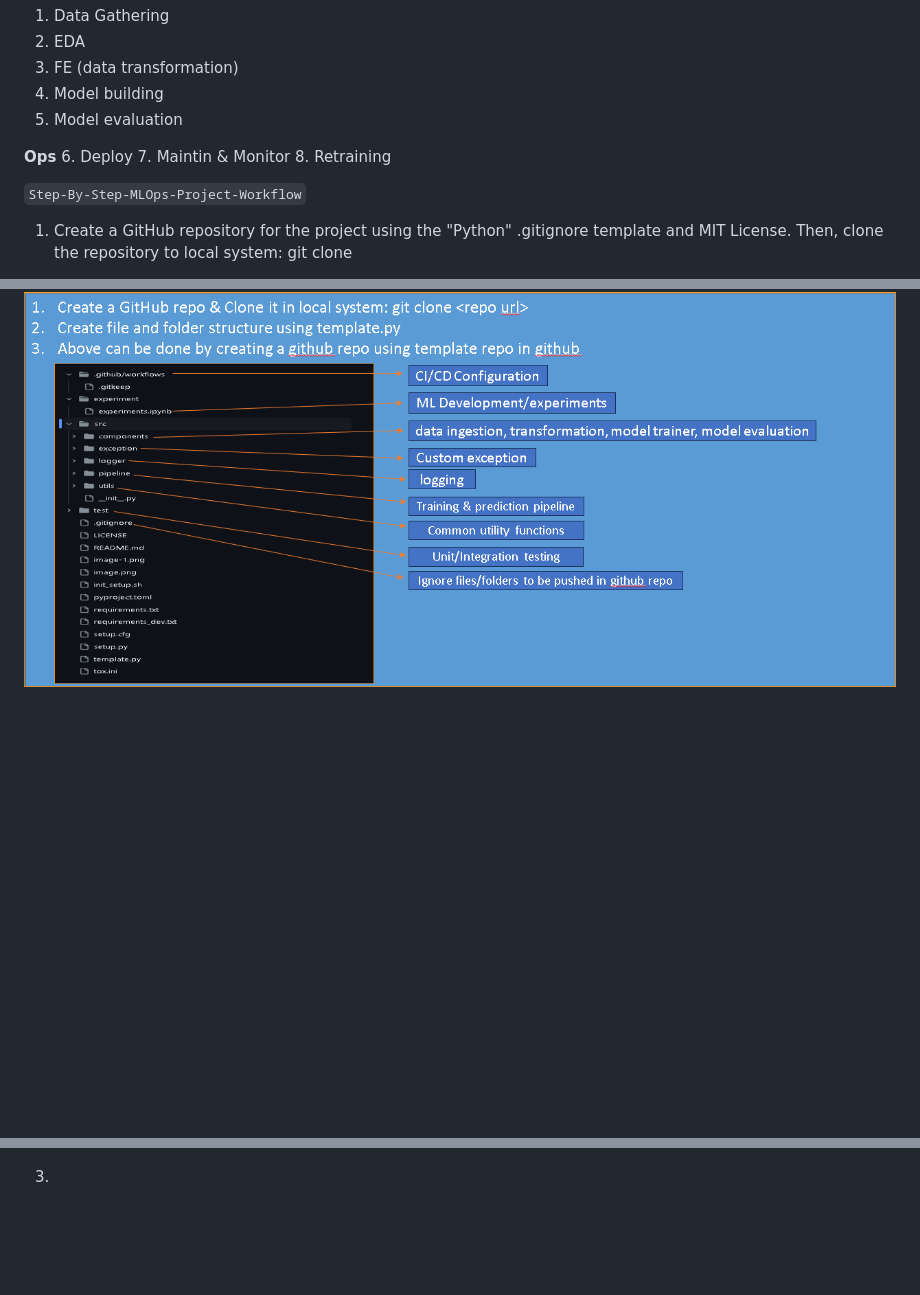
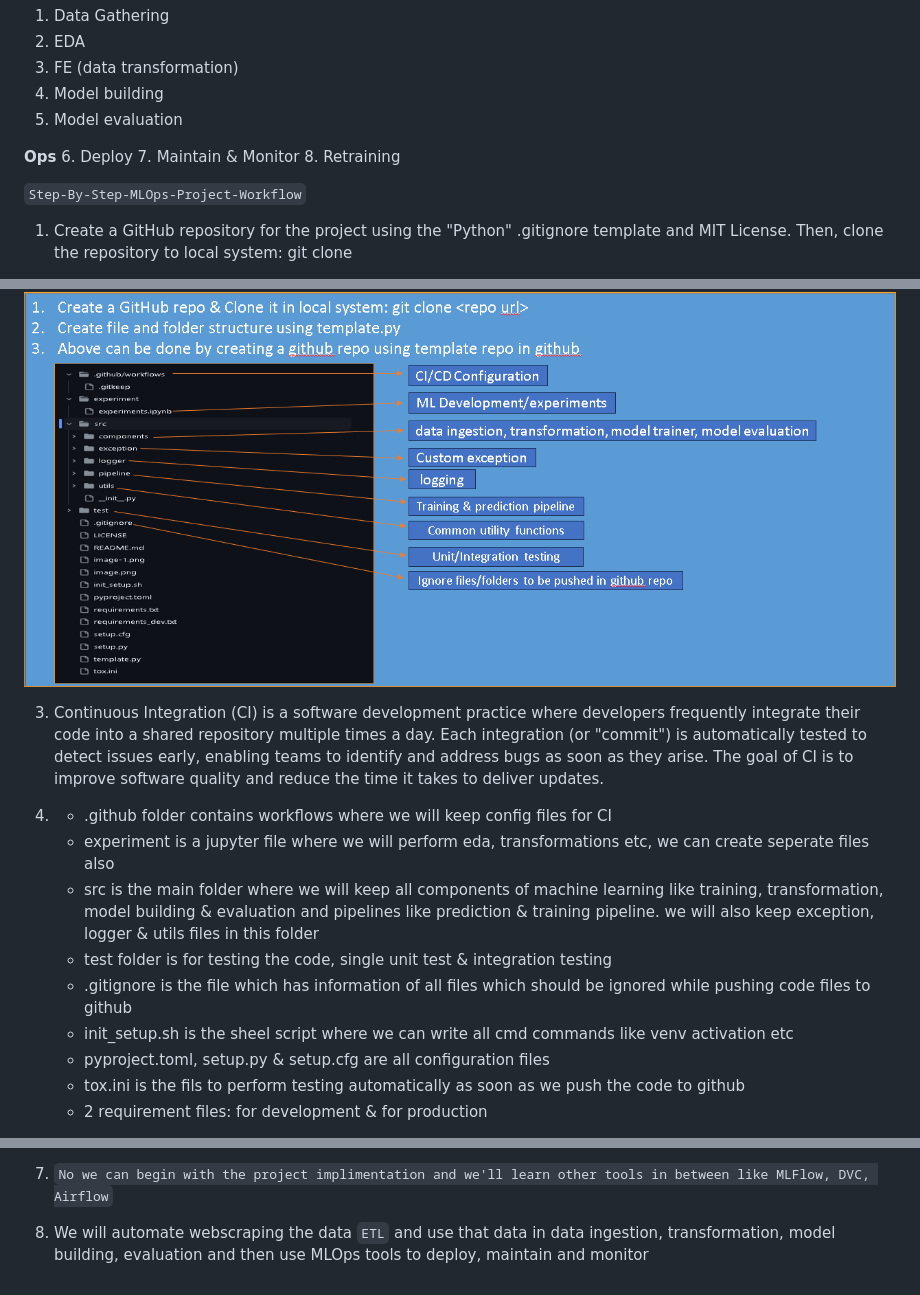
Before and after one commit to iamprashantjain/end-to-end-used-car-price-prediction, a Markdown page: README.md, 3 parts joined by grey strips. Rendered like a GitHub page; blank space fills up the shorter version.

```diff
--- a/README.md
+++ b/README.md
@@ -15,7 +15,7 @@
 
 **Ops**
 6. Deploy
-7. Maintin & Monitor
+7. Maintain & Monitor
 8. Retraining
 
 
@@ -29,4 +29,19 @@
 
 ![alt text](image-2.png)
 
-3.
+3. Continuous Integration (CI) is a software development practice where developers frequently integrate their
+code into a shared repository multiple times a day. Each integration (or "commit") is automatically tested to detect
+issues early, enabling teams to identify and address bugs as soon as they arise. The goal of CI is to improve software
+quality and reduce the time it takes to deliver updates.
+
+4. - .github folder contains workflows where we will keep config files for CI
+   - experiment is a jupyter file where we will perform eda, transformations etc, we can create seperate files also
+   - src is the main folder where we will keep all components of machine learning like training, transformation, model building & evaluation and pipelines like prediction & training pipeline. we will also keep exception, logger & utils files in this folder
+   - test folder is for testing the code, single unit test & integration testing
+   - .gitignore is the file which has information of all files which should be ignored while pushing code files to github
+   - init_setup.sh is the sheel script where we can write all cmd commands like venv activation etc
+   - pyproject.toml, setup.py & setup.cfg are all configuration files
+   - tox.ini is the fils to perform testing automatically as soon as we push the code to github
+   - 2 requirement files: for development & for production
+
+
@@ -32,0 +62,3 @@
+7. `No we can begin with the project implimentation and we'll learn other tools in between like MLFlow, DVC, Airflow`
+
+8. We will automate webscraping the data `ETL` and use that data in data ingestion, transformation, model building, evaluation and then use MLOps tools to deploy, maintain and monitor
```
Also changed, not shown: other parts of README.md (+14 -0 lines), image-3.png (added), image-4.png (added), image-5.png (added), image-6.png (added), image-7.png (added), 1 other file.
